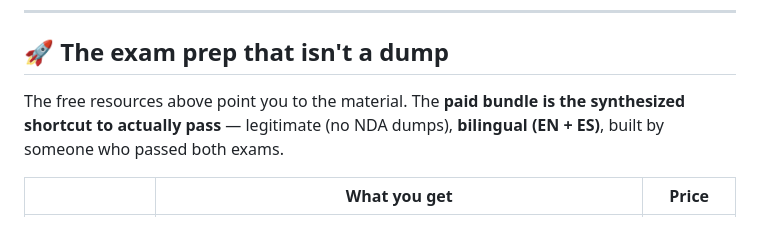
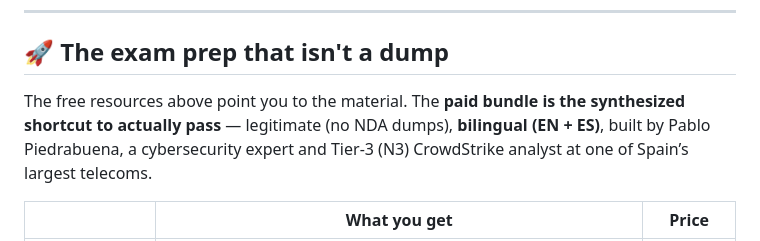
Before and after one commit to 11pablopvl-dotcom/blueteam-open-toolkit, a Markdown page: README.md, the part around the change. GitHub-like rendering.

Commit message:
Honesty: replace exam claim with real authority (Tier-3 CrowdStrike), drop unconfirmed tenure

```diff
--- a/README.md
+++ b/README.md
@@ -64,7 +64,7 @@ Practical, vendor-neutral, **no login required**:
 ---
 
 ## 🚀 The exam prep that isn't a dump
-The free resources above point you to the material. The **paid bundle is the synthesized shortcut to actually pass** — legitimate (no NDA dumps), **bilingual (EN + ES)**, built by someone who passed both exams.
+The free resources above point you to the material. The **paid bundle is the synthesized shortcut to actually pass** — legitimate (no NDA dumps), **bilingual (EN + ES)**, built by Pablo Piedrabuena, a cybersecurity expert and Tier-3 (N3) CrowdStrike analyst at one of Spain’s largest telecoms.
 
 | | What you get | Price |
 |---|---|---|
```
